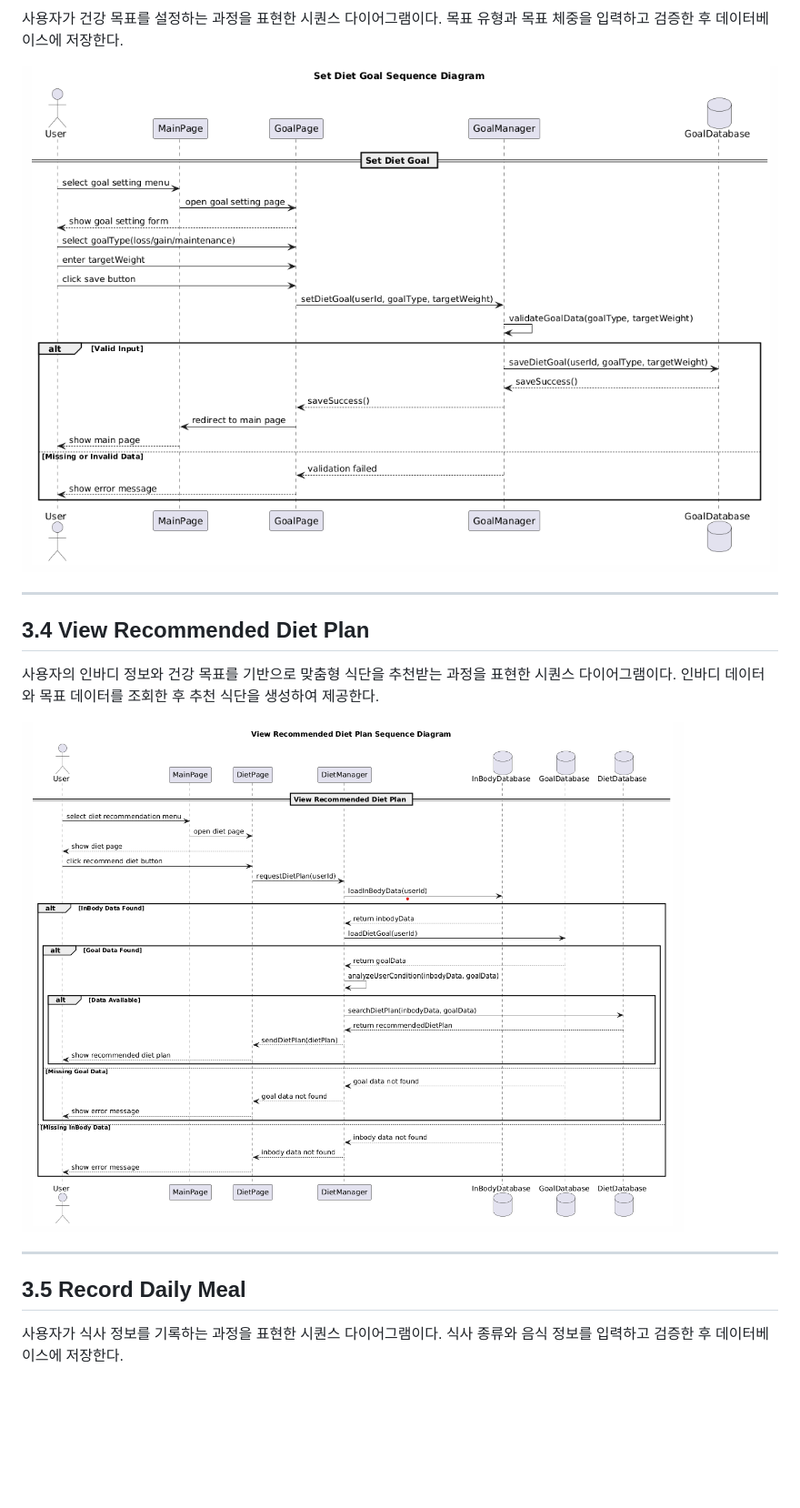
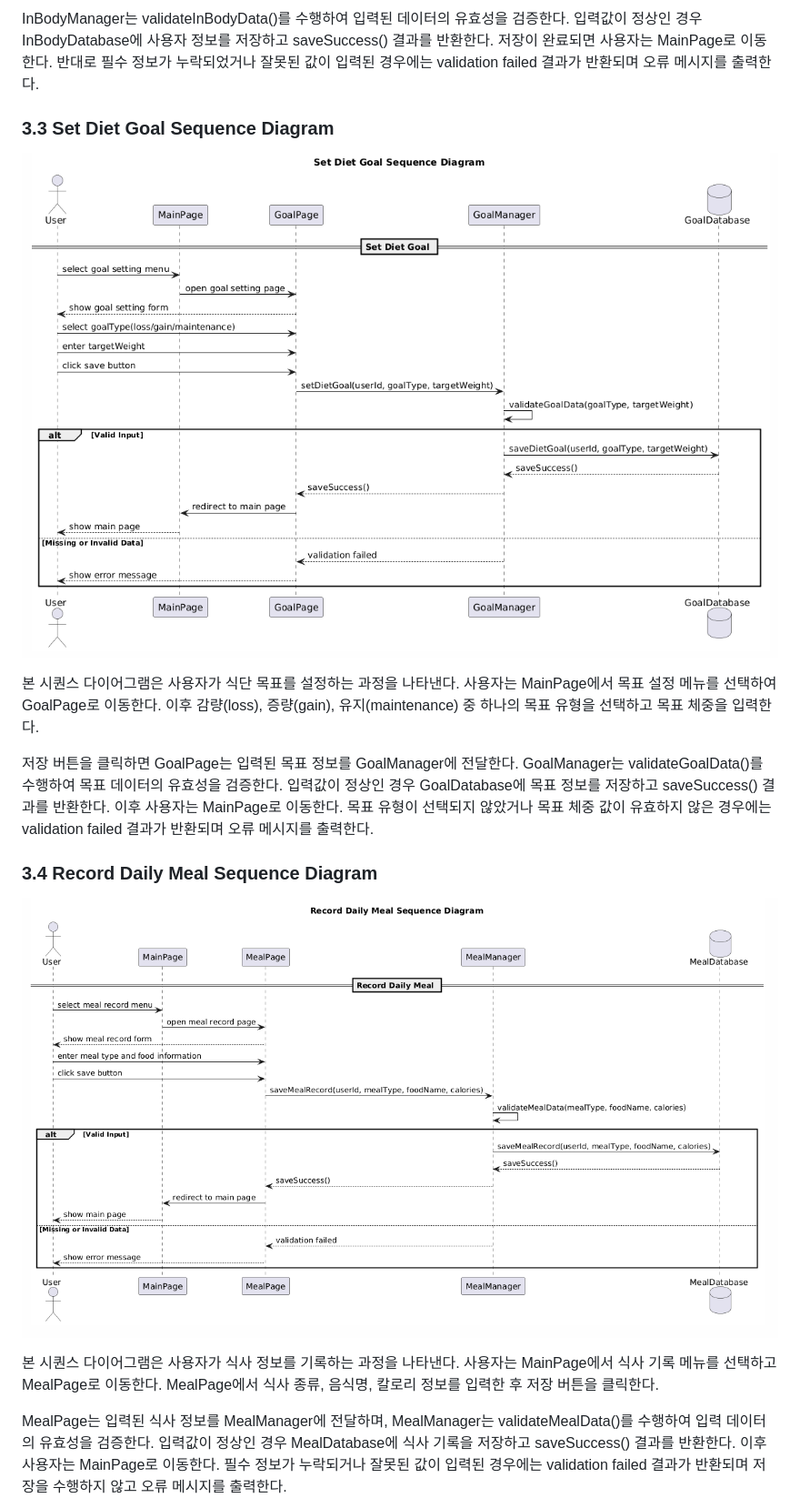
Before and after one commit to seohyun-jjang/OSS_Project, a Markdown page: Design_22411998_장서현.md, the part around one of its changes. Shown at 91% size. Rendered like a GitHub page; blank space fills up the shorter version.

```diff
--- a/Design_22411998_장서현.md
+++ b/Design_22411998_장서현.md
@@ -241,19 +239,19 @@ Inbody-Based Diet Recommendation System
 
-사용자가 건강 목표를 설정하는 과정을 표현한 시퀀스 다이어그램이다. 목표 유형과 목표 체중을 입력하고 검증한 후 데이터베이스에 저장한다.
+InBodyManager는 validateInBodyData()를 수행하여 입력된 데이터의 유효성을 검증한다. 입력값이 정상인 경우 InBodyDatabase에 사용자 정보를 저장하고 saveSuccess() 결과를 반환한다. 저장이 완료되면 사용자는 MainPage로 이동한다. 반대로 필수 정보가 누락되었거나 잘못된 값이 입력된 경우에는 validation failed 결과가 반환되며 오류 메시지를 출력한다.
 
-![Set Diet Goal](SequenceDiagrams/Set%20Diet%20Goal.png)
+### 3.3 Set Diet Goal Sequence Diagram
 
----
+![Set Diet Goal Sequence Diagram](SequenceDiagrams/Set%20Diet%20Goal.png)
 
-## 3.4 View Recommended Diet Plan
+본 시퀀스 다이어그램은 사용자가 식단 목표를 설정하는 과정을 나타낸다. 사용자는 MainPage에서 목표 설정 메뉴를 선택하여 GoalPage로 이동한다. 이후 감량(loss), 증량(gain), 유지(maintenance) 중 하나의 목표 유형을 선택하고 목표 체중을 입력한다.
 
-사용자의 인바디 정보와 건강 목표를 기반으로 맞춤형 식단을 추천받는 과정을 표현한 시퀀스 다이어그램이다. 인바디 데이터와 목표 데이터를 조회한 후 추천 식단을 생성하여 제공한다.
+저장 버튼을 클릭하면 GoalPage는 입력된 목표 정보를 GoalManager에 전달한다. GoalManager는 validateGoalData()를 수행하여 목표 데이터의 유효성을 검증한다. 입력값이 정상인 경우 GoalDatabase에 목표 정보를 저장하고 saveSuccess() 결과를 반환한다. 이후 사용자는 MainPage로 이동한다. 목표 유형이 선택되지 않았거나 목표 체중 값이 유효하지 않은 경우에는 validation failed 결과가 반환되며 오류 메시지를 출력한다.
 
-![View Recommended Diet Plan](SequenceDiagrams/View%20Recommended%20Diet%20Plan.png)
+### 3.4 Record Daily Meal Sequence Diagram
 
----
+![Record Daily Meal Sequence Diagram](SequenceDiagrams/Record%20Daily%20Meal.png)
 
-## 3.5 Record Daily Meal
+본 시퀀스 다이어그램은 사용자가 식사 정보를 기록하는 과정을 나타낸다. 사용자는 MainPage에서 식사 기록 메뉴를 선택하고 MealPage로 이동한다. MealPage에서 식사 종류, 음식명, 칼로리 정보를 입력한 후 저장 버튼을 클릭한다.
 
-사용자가 식사 정보를 기록하는 과정을 표현한 시퀀스 다이어그램이다. 식사 종류와 음식 정보를 입력하고 검증한 후 데이터베이스에 저장한다.
+MealPage는 입력된 식사 정보를 MealManager에 전달하며, MealManager는 validateMealData()를 수행하여 입력 데이터의 유효성을 검증한다. 입력값이 정상인 경우 MealDatabase에 식사 기록을 저장하고 saveSuccess() 결과를 반환한다. 이후 사용자는 MainPage로 이동한다. 필수 정보가 누락되거나 잘못된 값이 입력된 경우에는 validation failed 결과가 반환되며 저장을 수행하지 않고 오류 메시지를 출력한다.
 
```
Also changed, not shown: other parts of Design_22411998_장서현.md (+25 -17 lines).
